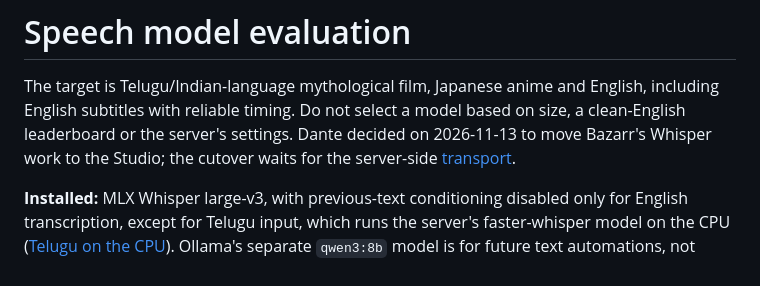
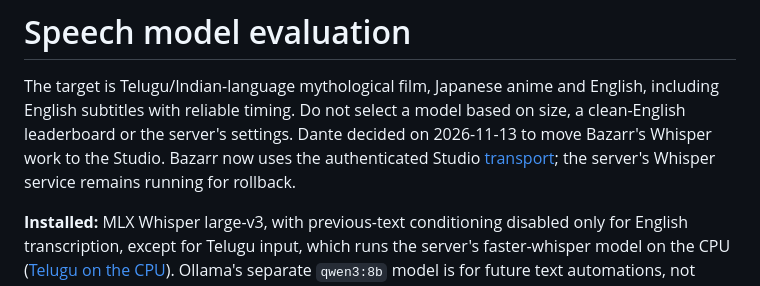
Before and after one commit to dantebarbieri/homeserver, a Markdown page: macos/ai/SPEECH.md, the part around the change. Rendered like a GitHub page.

```diff
--- a/macos/ai/SPEECH.md
+++ b/macos/ai/SPEECH.md
@@ -3,9 +3,10 @@
 The target is Telugu/Indian-language mythological film, Japanese anime and
 English, including English subtitles with reliable timing. Do not select a
 model based on size, a clean-English leaderboard or the server's settings.
-Dante decided on 2026-11-13 to move Bazarr's Whisper work to the Studio; the
-cutover waits for the server-side
-[transport](README.md#bazarr-transport-and-cutover).
+Dante decided on 2026-11-13 to move Bazarr's Whisper work to the Studio.
+Bazarr now uses the authenticated Studio
+[transport](README.md#bazarr-transport-and-cutover); the server's Whisper
+service remains running for rollback.
 
 **Installed:** MLX Whisper large-v3, with previous-text conditioning disabled
 only for English transcription, except for Telugu input, which runs the
```
Also changed, not shown: macos/DECISIONS.md (+16 -8 lines), macos/ai/README.md (+27 -5 lines).
